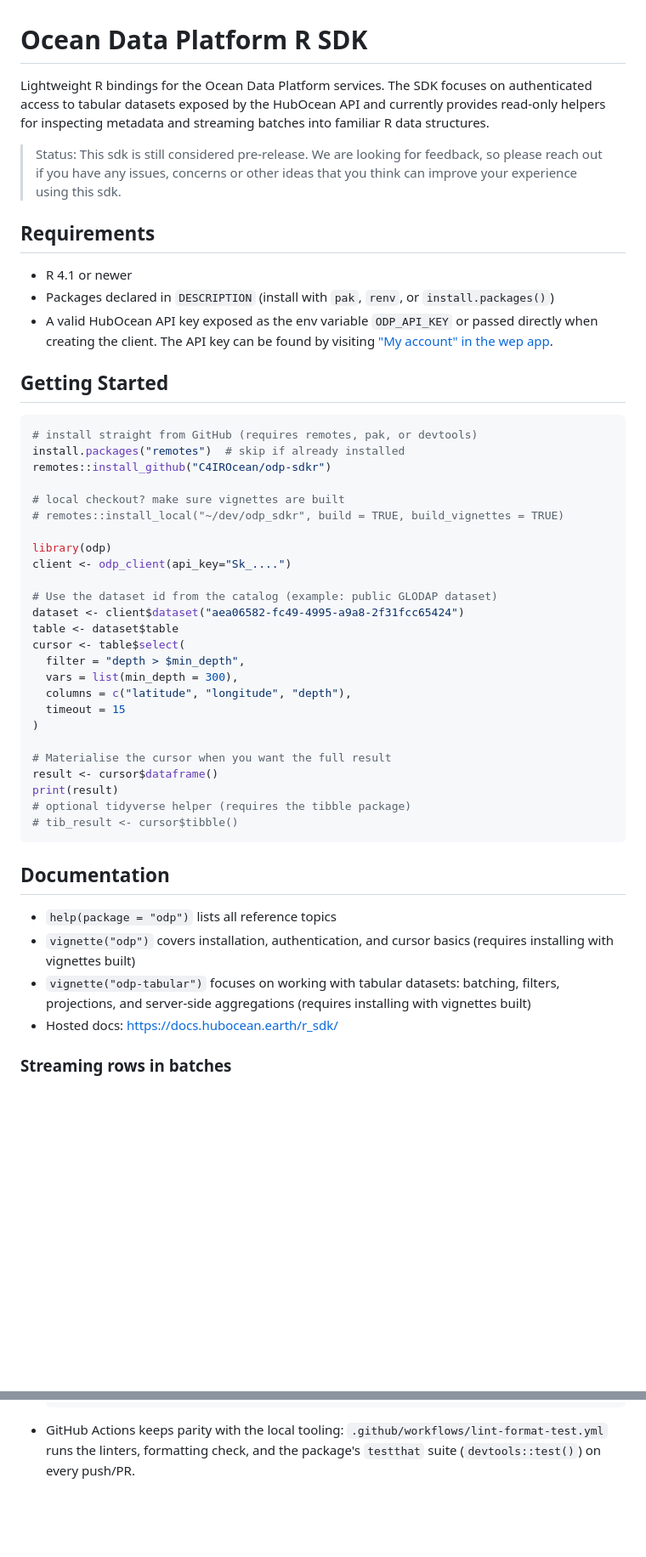
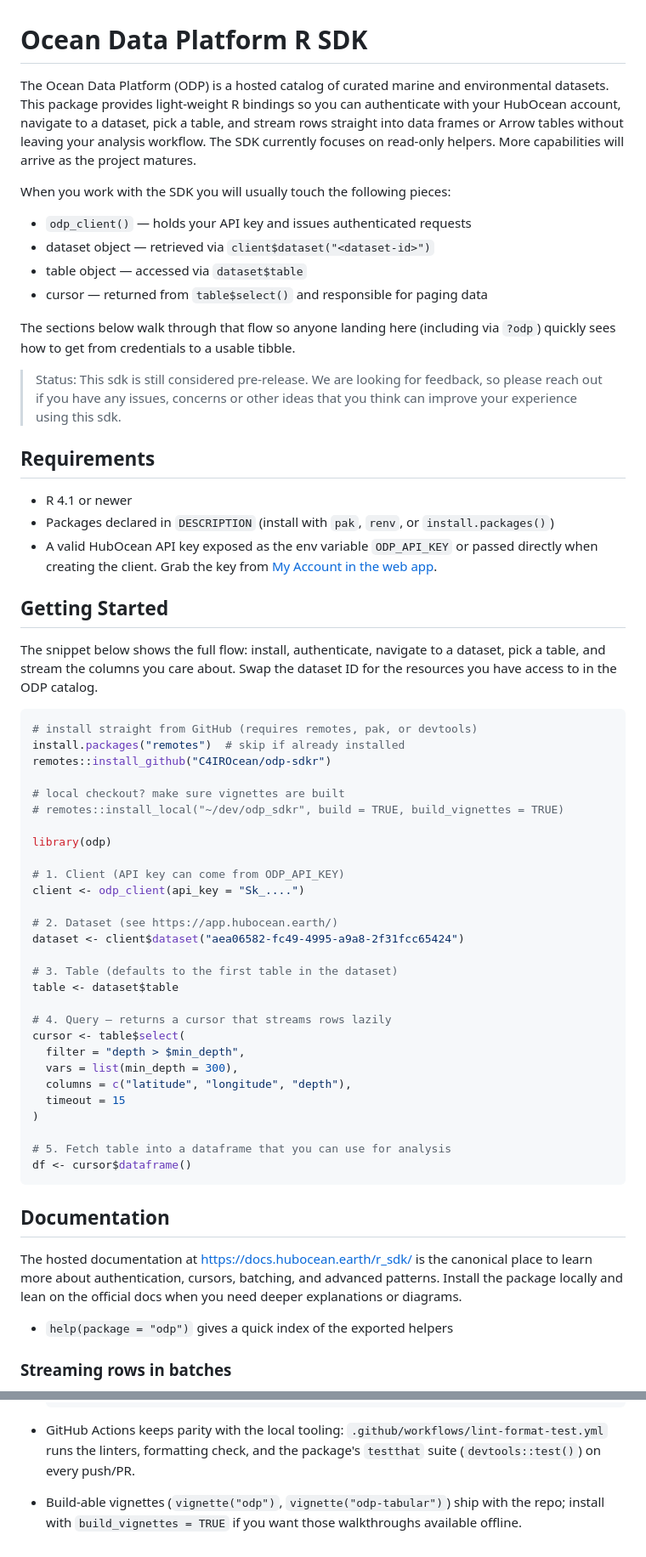
Before and after one commit to C4IROcean/odp-sdkr, a Markdown page: README.md, 2 parts joined by grey strips. Shown at 85% size. Drawn GitHub-style; blank space fills up the shorter version.

Commit message:
Improve README.md

````diff
--- a/README.md
+++ b/README.md
@@ -1,9 +1,21 @@
 # Ocean Data Platform R SDK
 
-Lightweight R bindings for the Ocean Data Platform services.
-The SDK focuses on authenticated access to tabular datasets exposed by the
-HubOcean API and currently provides read-only helpers for inspecting
-metadata and streaming batches into familiar R data structures.
+The Ocean Data Platform (ODP) is a hosted catalog of curated marine and
+environmental datasets. This package provides light-weight R bindings so you can
+authenticate with your HubOcean account, navigate to a dataset, pick a table,
+and stream rows straight into data frames or Arrow tables without leaving your
+analysis workflow. The SDK currently focuses on read-only helpers. More
+capabilities will arrive as the project matures.
+
+When you work with the SDK you will usually touch the following pieces:
+
+- `odp_client()` — holds your API key and issues authenticated requests
+- dataset object — retrieved via `client$dataset("<dataset-id>")`
+- table object — accessed via `dataset$table`
+- cursor — returned from `table$select()` and responsible for paging data
+
+The sections below walk through that flow so anyone landing here (including via
+`?odp`) quickly sees how to get from credentials to a usable tibble.
 
 > Status: This sdk is still considered pre-release. We are looking for feedback,
 > so please reach out if you have any issues, concerns or other ideas that you
@@ -15,10 +27,14 @@ metadata and streaming batches into familiar R data structures.
 - Packages declared in `DESCRIPTION` (install with `pak`, `renv`, or
   `install.packages()`)
 - A valid HubOcean API key exposed as the env variable `ODP_API_KEY` or passed
-directly when creating the client. The API key can be found by visiting ["My account"
-in the wep app](https://app.hubocean.earth/account).
+  directly when creating the client. Grab the key from [My Account in the web
+  app](https://app.hubocean.earth/account).
 
 ## Getting Started
+
+The snippet below shows the full flow: install, authenticate, navigate to a
+dataset, pick a table, and stream the columns you care about. Swap the dataset
+ID for the resources you have access to in the ODP catalog.
 
 ```r
 # install straight from GitHub (requires remotes, pak, or devtools)
@@ -29,11 +45,17 @@ remotes::install_github("C4IROcean/odp-sdkr")
 # remotes::install_local("~/dev/odp_sdkr", build = TRUE, build_vignettes = TRUE)
 
 library(odp)
-client <- odp_client(api_key="Sk_....")
 
-# Use the dataset id from the catalog (example: public GLODAP dataset)
+# 1. Client (API key can come from ODP_API_KEY)
+client <- odp_client(api_key = "Sk_....")
+
+# 2. Dataset (see https://app.hubocean.earth/)
 dataset <- client$dataset("aea06582-fc49-4995-a9a8-2f31fcc65424")
+
+# 3. Table (defaults to the first table in the dataset)
 table <- dataset$table
+
+# 4. Query – returns a cursor that streams rows lazily
 cursor <- table$select(
   filter = "depth > $min_depth",
   vars = list(min_depth = 300),
@@ -41,22 +63,18 @@ cursor <- table$select(
   timeout = 15
 )
 
-# Materialise the cursor when you want the full result
-result <- cursor$dataframe()
-print(result)
-# optional tidyverse helper (requires the tibble package)
-# tib_result <- cursor$tibble()
+# 5. Fetch table into a dataframe that you can use for analysis
+df <- cursor$dataframe()
 ```
 
 ## Documentation
 
-- `help(package = "odp")` lists all reference topics
-- `vignette("odp")` covers installation, authentication, and cursor basics (requires
-  installing with vignettes built)
-- `vignette("odp-tabular")` focuses on working with tabular datasets: batching,
-  filters, projections, and server-side aggregations (requires installing with
-  vignettes built)
-- Hosted docs: https://docs.hubocean.earth/r_sdk/
+The hosted documentation at https://docs.hubocean.earth/r_sdk/ is the canonical
+place to learn more about authentication, cursors, batching, and advanced
+patterns. Install the package locally and lean on the official docs when you
+need deeper explanations or diagrams.
+
+- `help(package = "odp")` gives a quick index of the exported helpers
 
 ### Streaming rows in batches
 When working with a large table it can be helpful to fetch the table in batches, to do this you can use the next_batch helper to iterate over the batches one by one. The cursor will fetch the pages in chunks in the background when you need them
@@ -129,3 +147,6 @@ Install optional packages as needed, for example: `install.packages("tibble")`.
 - GitHub Actions keeps parity with the local tooling:
   `.github/workflows/lint-format-test.yml` runs the linters, formatting check,
   and the package's `testthat` suite (`devtools::test()`) on every push/PR.
+- Build-able vignettes (`vignette("odp")`, `vignette("odp-tabular")`) ship with
+  the repo; install with `build_vignettes = TRUE` if you want those walkthroughs
+  available offline.
````
